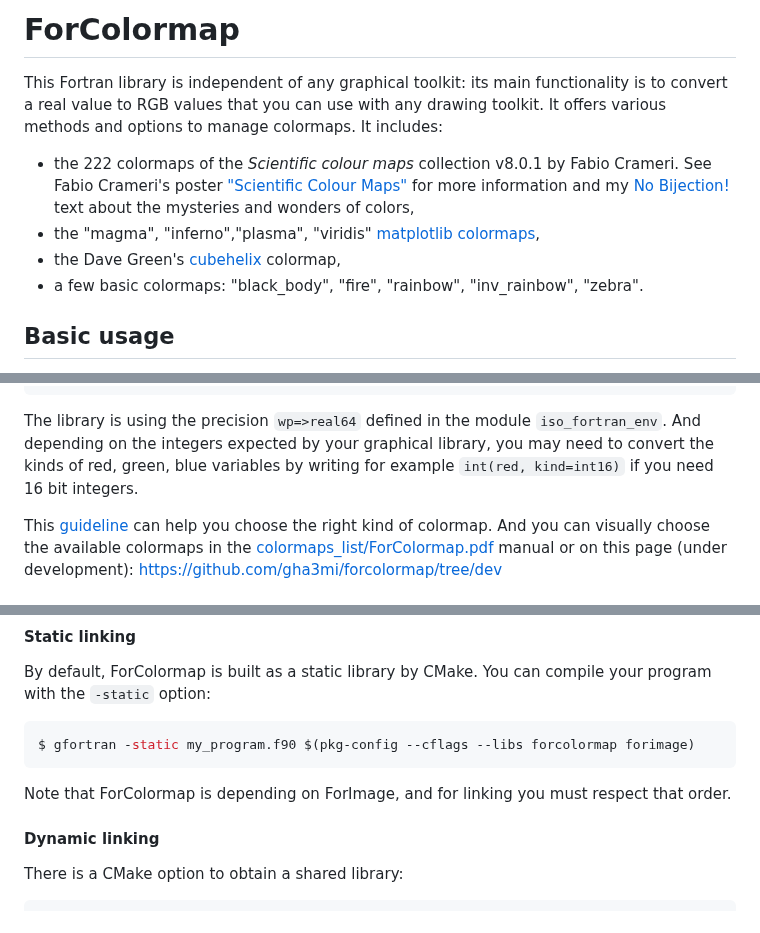
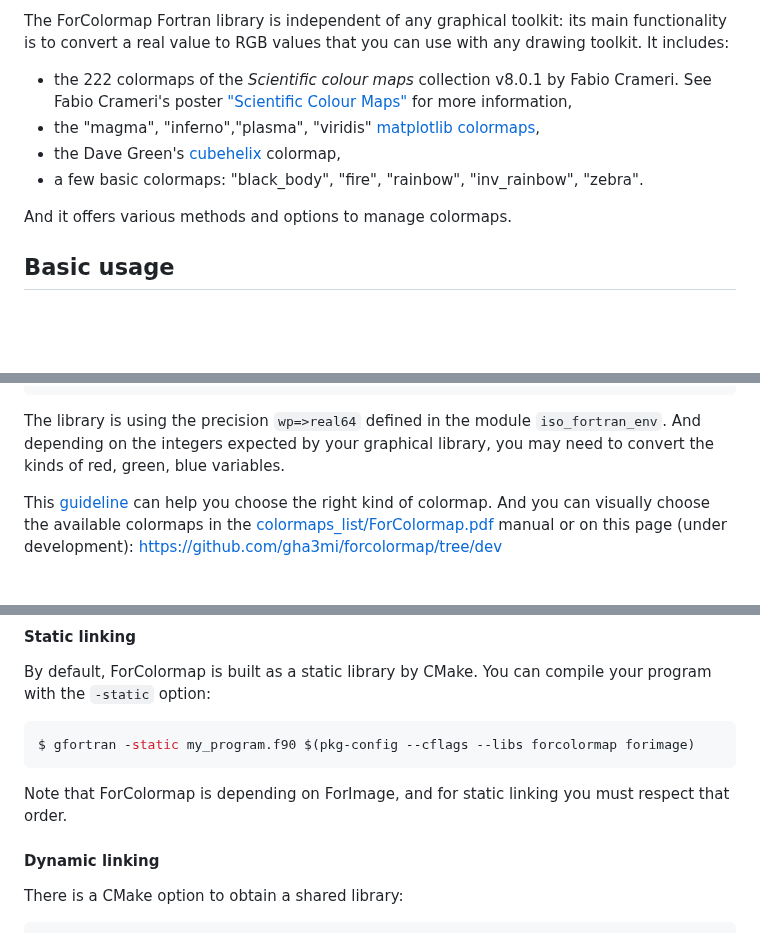
Before and after one commit to vmagnin/forcolormap, a Markdown page: README.md, 3 parts joined by grey strips. Drawn GitHub-style; blank space fills up the shorter version.

````diff
--- a/README.md
+++ b/README.md
@@ -2,12 +2,12 @@
 
-# ForColormap
+The ForColormap Fortran library is independent of any graphical toolkit: its main functionality is to convert a real value to RGB values that you can use with any drawing toolkit. It includes:
 
-This Fortran library is independent of any graphical toolkit: its main functionality is to convert a real value to RGB values that you can use with any drawing toolkit. It offers various methods and options to manage colormaps. It includes:
-
-* the 222 colormaps of the *Scientific colour maps* collection v8.0.1 by Fabio Crameri. See Fabio Crameri's poster ["Scientific Colour Maps"](https://www.fabiocrameri.ch/ws/media-library/a17d02961b3a4544961416de2d7900a4/posterscientificcolourmaps_crameri.pdf) for more information and my [No Bijection!](NO_BIJECTION.md) text about the mysteries and wonders of colors,
+* the 222 colormaps of the *Scientific colour maps* collection v8.0.1 by Fabio Crameri. See Fabio Crameri's poster ["Scientific Colour Maps"](https://www.fabiocrameri.ch/ws/media-library/a17d02961b3a4544961416de2d7900a4/posterscientificcolourmaps_crameri.pdf) for more information,
 * the "magma", "inferno","plasma", "viridis" [matplotlib colormaps](https://bids.github.io/colormap/),
 * the Dave Green's [cubehelix](https://people.phy.cam.ac.uk/dag9/CUBEHELIX/) colormap,
 * a few basic colormaps: "black_body", "fire", "rainbow", "inv_rainbow", "zebra".
+
+And it offers various methods and options to manage colormaps.
 
 ## Basic usage
 
@@ -28,7 +28,7 @@ call cmap%compute_RGB(z, red, green, blue)
 call setpixelrgb(x, y, red, green, blue)
 ```
 
-The library is using the precision `wp=>real64` defined in the module `iso_fortran_env`. And depending on the integers expected by your graphical library, you may need to convert the kinds of red, green, blue variables by writing for example `int(red, kind=int16)` if you need 16 bit integers.
+The library is using the precision `wp=>real64` defined in the module `iso_fortran_env`. And depending on the integers expected by your graphical library, you may need to convert the kinds of red, green, blue variables.
 
 This [guideline](https://s-ink.org/colour-map-guideline) can help you choose the right kind of colormap. And you can visually choose the available colormaps in the [colormaps_list/ForColormap.pdf](https://github.com/vmagnin/forcolormap/blob/main/colormaps_list/ForColormap.pdf) manual or on this page (under development): [https://github.com/gha3mi/forcolormap/tree/dev](https://github.com/gha3mi/forcolormap/tree/dev)
 
@@ -79,7 +79,7 @@ By default, ForColormap is built as a static library by CMake. You can compile y
 ```bash
 $ gfortran -static my_program.f90 $(pkg-config --cflags --libs forcolormap forimage)
 ```
-Note that ForColormap is depending on ForImage, and for linking you must respect that order.
+Note that ForColormap is depending on ForImage, and for static linking you must respect that order.
 
 #### Dynamic linking
 There is a CMake option to obtain a shared library:
````
Also changed, not shown: other parts of README.md (+3 -2 lines), ROADMAP.md (+7 -5 lines).
